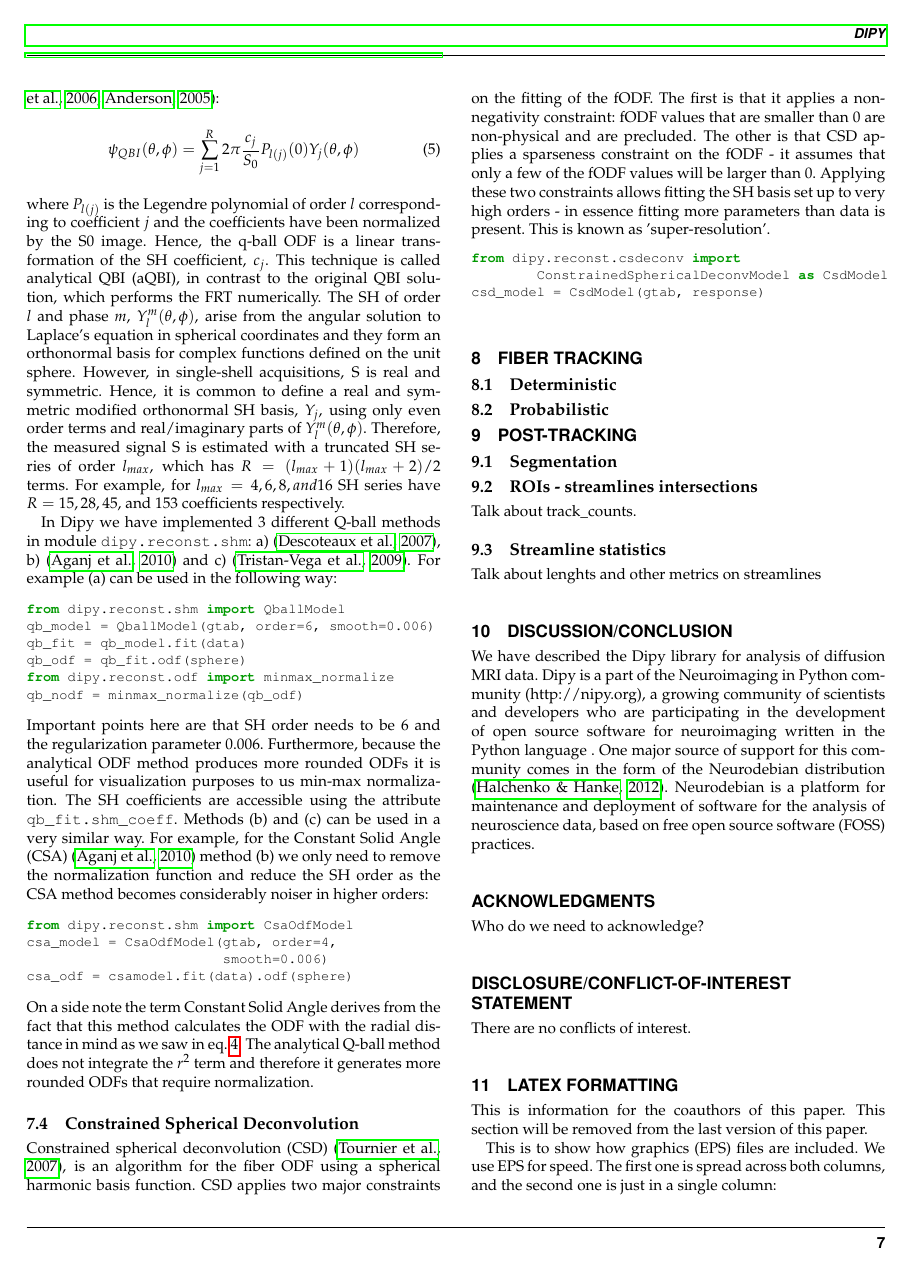
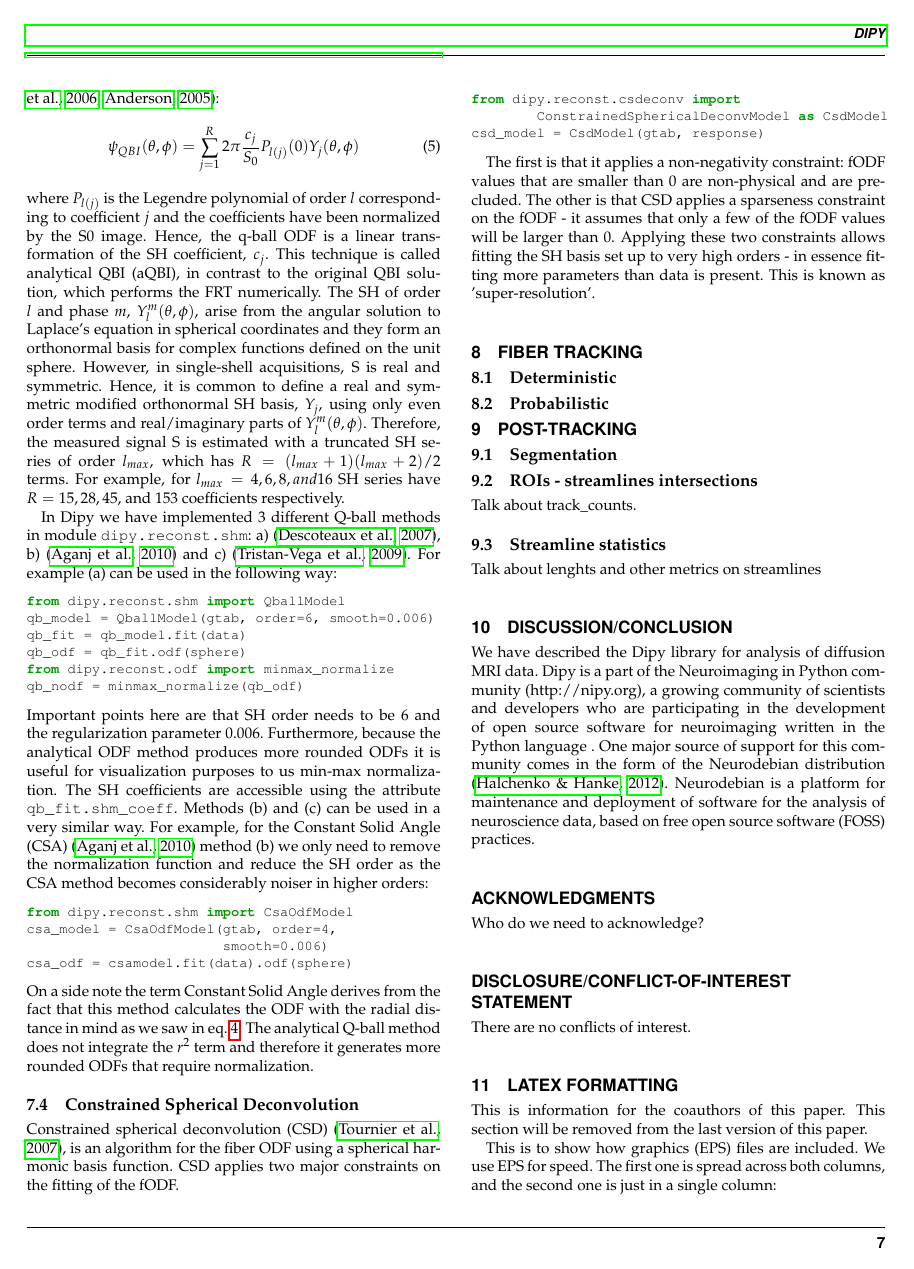
Before and after one commit to arokem/dipy_paper, a LaTeX paper (paper/dipy_paper.tex): page 7 of 10. Compiled offline with pdfLaTeX.

Commit message:
Started working on CSD

```diff
--- a/paper/dipy_paper.tex
+++ b/paper/dipy_paper.tex
@@ -433,13 +433,15 @@ On a side note the term Constant Solid Angle derives from the fact that this met
 
 \subsection{Constrained Spherical Deconvolution}
 
-Constrained spherical deconvolution (CSD) \citep{tournier-calamante-etal:07}, is an algorithm for  the fiber ODF using a spherical harmonic basis function. CSD applies two major constraints on the fitting of the fODF. The first is that it applies a non-negativity constraint: fODF values that are smaller than 0 are non-physical and are precluded. The other is that CSD applies a sparseness constraint on the fODF - it assumes that only a few of the fODF values will be larger than 0. Applying these two constraints allows fitting the SH basis set up to very high orders - in essence fitting more parameters than data is present. This is known as 'super-resolution'.
+Constrained spherical deconvolution (CSD) \citep{tournier-calamante-etal:07}, is an algorithm for  the fiber ODF using a spherical harmonic basis function. CSD applies two major constraints on the fitting of the fODF.
 
 \begin{python}
 from dipy.reconst.csdeconv import
         ConstrainedSphericalDeconvModel as CsdModel
 csd_model = CsdModel(gtab, response)
 \end{python}
+
+The first is that it applies a non-negativity constraint: fODF values that are smaller than 0 are non-physical and are precluded. The other is that CSD applies a sparseness constraint on the fODF - it assumes that only a few of the fODF values will be larger than 0. Applying these two constraints allows fitting the SH basis set up to very high orders - in essence fitting more parameters than data is present. This is known as 'super-resolution'.
 
 \section{Fiber tracking}
 
```
Also changed, not shown: code/hardi_reconstructions.py (+1 -0 lines), paper/dipy_paper.tex (2 more changed lines).
